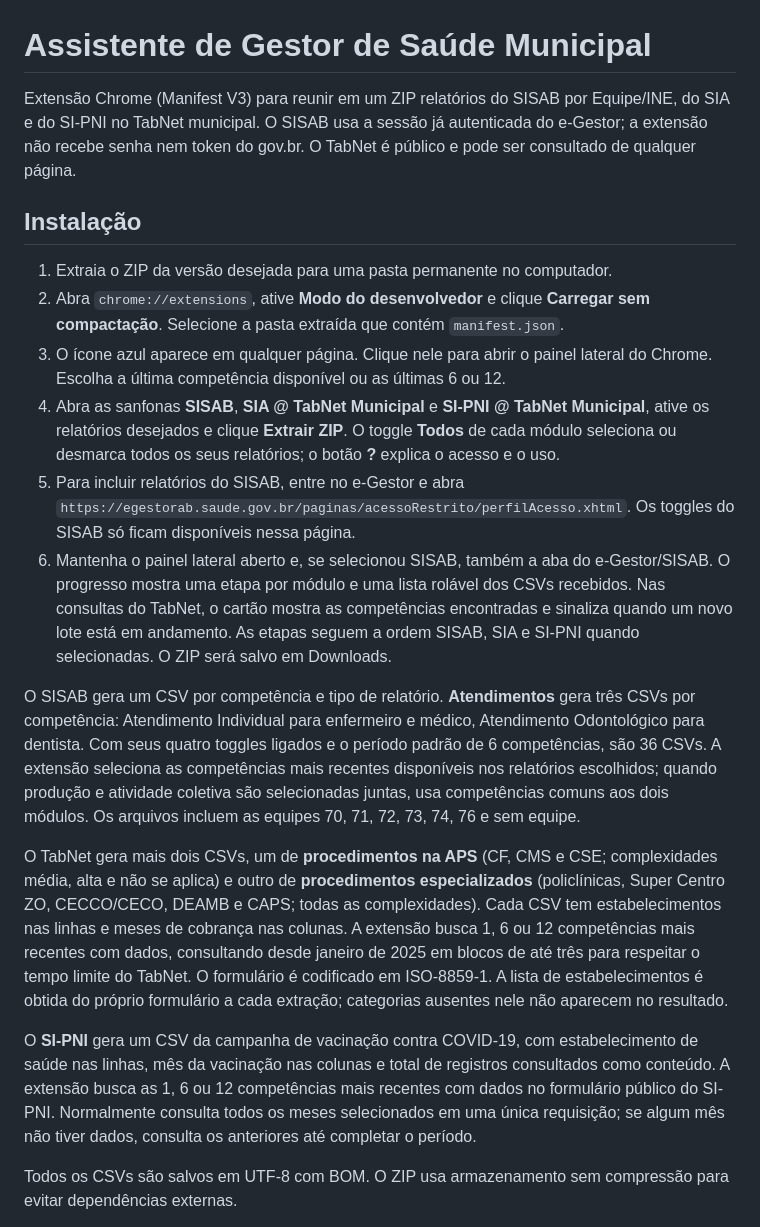
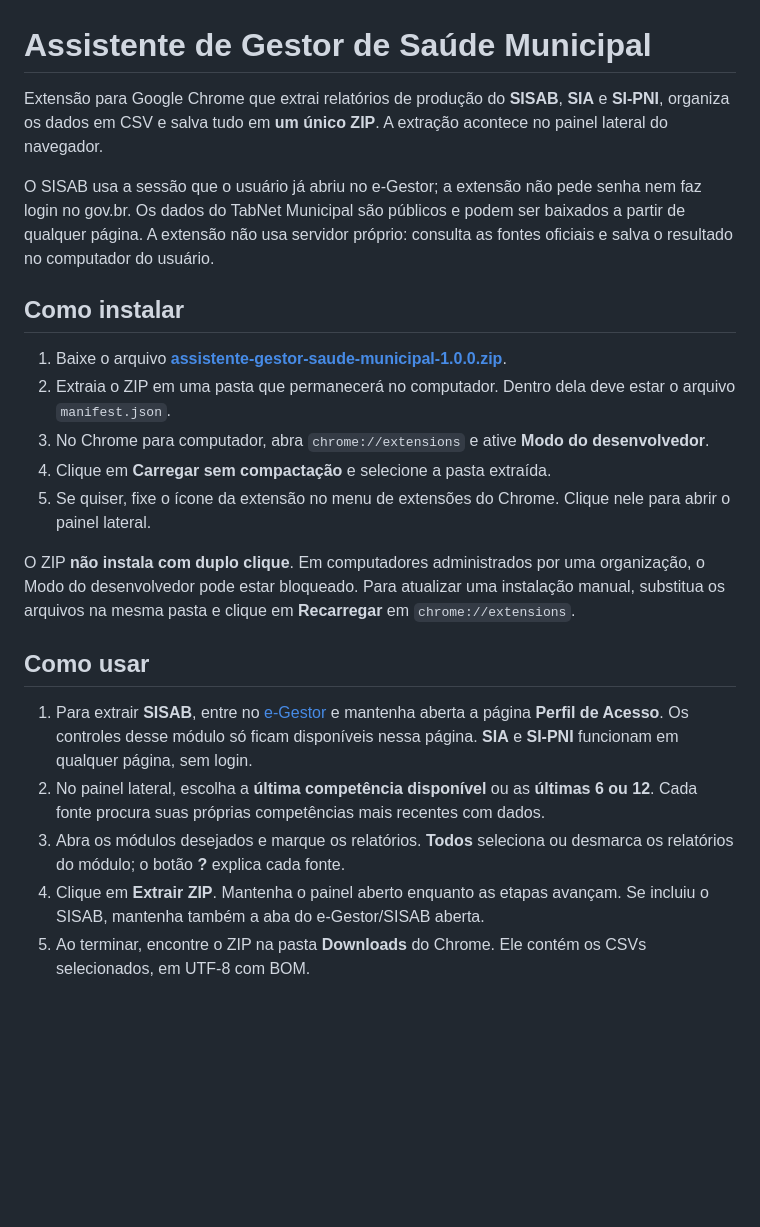
Before and after one commit to saude-digital-rio/assistente-gestor-saude-municipal, a Markdown page: README.md, the part around one of its changes. Rendered like a GitHub page; blank space fills up the shorter version.

```diff
--- a/README.md
+++ b/README.md
@@ -1,21 +1,24 @@
 # Assistente de Gestor de Saúde Municipal
 
-Extensão Chrome (Manifest V3) para reunir em um ZIP relatórios do SISAB por Equipe/INE, do SIA e do SI-PNI no TabNet municipal. O SISAB usa a sessão já autenticada do e-Gestor; a extensão não recebe senha nem token do gov.br. O TabNet é público e pode ser consultado de qualquer página.
+Extensão para Google Chrome que extrai relatórios de produção do **SISAB**, **SIA** e **SI-PNI**, organiza os dados em CSV e salva tudo em **um único ZIP**. A extração acontece no painel lateral do navegador.
 
-## Instalação
+O SISAB usa a sessão que o usuário já abriu no e-Gestor; a extensão não pede senha nem faz login no gov.br. Os dados do TabNet Municipal são públicos e podem ser baixados a partir de qualquer página. A extensão não usa servidor próprio: consulta as fontes oficiais e salva o resultado no computador do usuário.
 
-1. Extraia o ZIP da versão desejada para uma pasta permanente no computador.
-2. Abra `chrome://extensions`, ative **Modo do desenvolvedor** e clique **Carregar sem compactação**. Selecione a pasta extraída que contém `manifest.json`.
-3. O ícone azul aparece em qualquer página. Clique nele para abrir o painel lateral do Chrome. Escolha a última competência disponível ou as últimas 6 ou 12.
-4. Abra as sanfonas **SISAB**, **SIA @ TabNet Municipal** e **SI-PNI @ TabNet Municipal**, ative os relatórios desejados e clique **Extrair ZIP**. O toggle **Todos** de cada módulo seleciona ou desmarca todos os seus relatórios; o botão **?** explica o acesso e o uso.
-5. Para incluir relatórios do SISAB, entre no e-Gestor e abra `https://egestorab.saude.gov.br/paginas/acessoRestrito/perfilAcesso.xhtml`. Os toggles do SISAB só ficam disponíveis nessa página.
-6. Mantenha o painel lateral aberto e, se selecionou SISAB, também a aba do e-Gestor/SISAB. O progresso mostra uma etapa por módulo e uma lista rolável dos CSVs recebidos. Nas consultas do TabNet, o cartão mostra as competências encontradas e sinaliza quando um novo lote está em andamento. As etapas seguem a ordem SISAB, SIA e SI-PNI quando selecionadas. O ZIP será salvo em Downloads.
+## Como instalar
 
-O SISAB gera um CSV por competência e tipo de relatório. **Atendimentos** gera três CSVs por competência: Atendimento Individual para enfermeiro e médico, Atendimento Odontológico para dentista. Com seus quatro toggles ligados e o período padrão de 6 competências, são 36 CSVs. A extensão seleciona as competências mais recentes disponíveis nos relatórios escolhidos; quando produção e atividade coletiva são selecionadas juntas, usa competências comuns aos dois módulos. Os arquivos incluem as equipes 70, 71, 72, 73, 74, 76 e sem equipe.
+1. Baixe o arquivo [**assistente-gestor-saude-municipal-1.0.0.zip**](https://github.com/saude-digital-rio/e-gestor-helper/releases/download/v1.0.0/assistente-gestor-saude-municipal-1.0.0.zip).
+2. Extraia o ZIP em uma pasta que permanecerá no computador. Dentro dela deve estar o arquivo `manifest.json`.
+3. No Chrome para computador, abra `chrome://extensions` e ative **Modo do desenvolvedor**.
+4. Clique em **Carregar sem compactação** e selecione a pasta extraída.
+5. Se quiser, fixe o ícone da extensão no menu de extensões do Chrome. Clique nele para abrir o painel lateral.
 
-O TabNet gera mais dois CSVs, um de **procedimentos na APS** (CF, CMS e CSE; complexidades média, alta e não se aplica) e outro de **procedimentos especializados** (policlínicas, Super Centro ZO, CECCO/CECO, DEAMB e CAPS; todas as complexidades). Cada CSV tem estabelecimentos nas linhas e meses de cobrança nas colunas. A extensão busca 1, 6 ou 12 competências mais recentes com dados, consultando desde janeiro de 2025 em blocos de até três para respeitar o tempo limite do TabNet. O formulário é codificado em ISO-8859-1. A lista de estabelecimentos é obtida do próprio formulário a cada extração; categorias ausentes nele não aparecem no resultado.
+O ZIP **não instala com duplo clique**. Em computadores administrados por uma organização, o Modo do desenvolvedor pode estar bloqueado. Para atualizar uma instalação manual, substitua os arquivos na mesma pasta e clique em **Recarregar** em `chrome://extensions`.
 
-O **SI-PNI** gera um CSV da campanha de vacinação contra COVID-19, com estabelecimento de saúde nas linhas, mês da vacinação nas colunas e total de registros consultados como conteúdo. A extensão busca as 1, 6 ou 12 competências mais recentes com dados no formulário público do SI-PNI. Normalmente consulta todos os meses selecionados em uma única requisição; se algum mês não tiver dados, consulta os anteriores até completar o período.
+## Como usar
 
-Todos os CSVs são salvos em UTF-8 com BOM. O ZIP usa armazenamento sem compressão para evitar dependências externas.
+1. Para extrair **SISAB**, entre no [e-Gestor](https://egestorab.saude.gov.br/paginas/acessoRestrito/perfilAcesso.xhtml) e mantenha aberta a página **Perfil de Acesso**. Os controles desse módulo só ficam disponíveis nessa página. **SIA** e **SI-PNI** funcionam em qualquer página, sem login.
+2. No painel lateral, escolha a **última competência disponível** ou as **últimas 6 ou 12**. Cada fonte procura suas próprias competências mais recentes com dados.
+3. Abra os módulos desejados e marque os relatórios. **Todos** seleciona ou desmarca os relatórios do módulo; o botão **?** explica cada fonte.
+4. Clique em **Extrair ZIP**. Mantenha o painel aberto enquanto as etapas avançam. Se incluiu o SISAB, mantenha também a aba do e-Gestor/SISAB aberta.
+5. Ao terminar, encontre o ZIP na pasta **Downloads** do Chrome. Ele contém os CSVs selecionados, em UTF-8 com BOM.
 
```
Also changed, not shown: other parts of README.md (+21 -3 lines), docs/images/painel.png (added), docs/images/progresso.png (added), docs/images/si-pni.png (added), docs/images/sisab.png (added).
